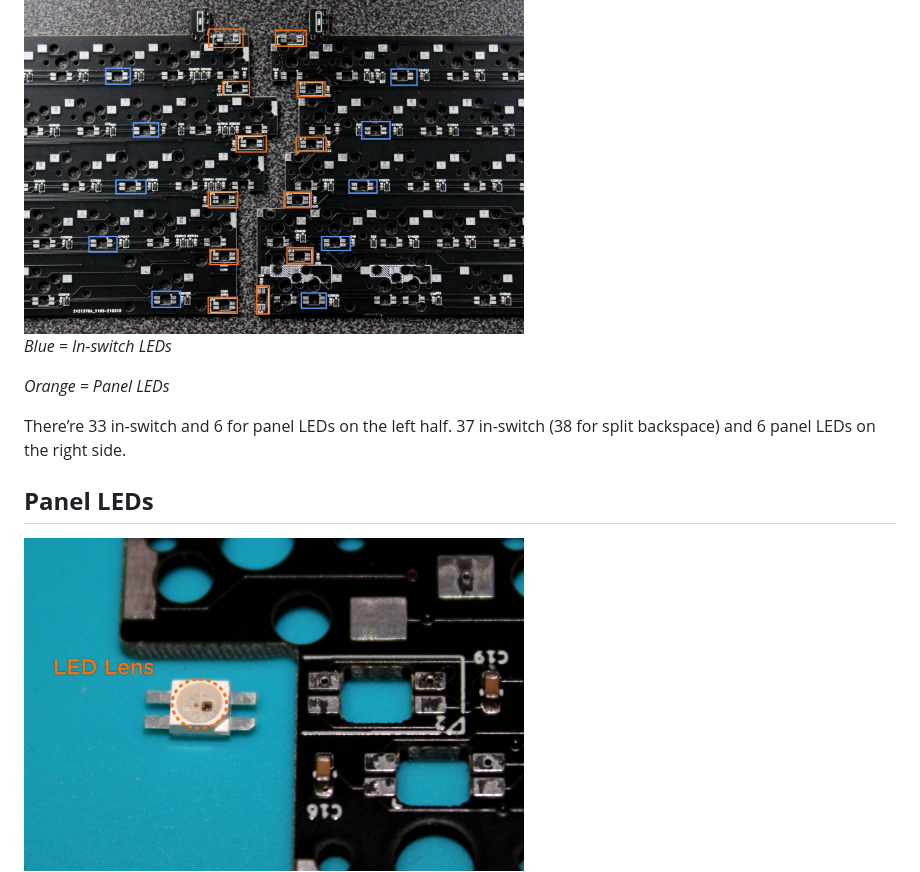
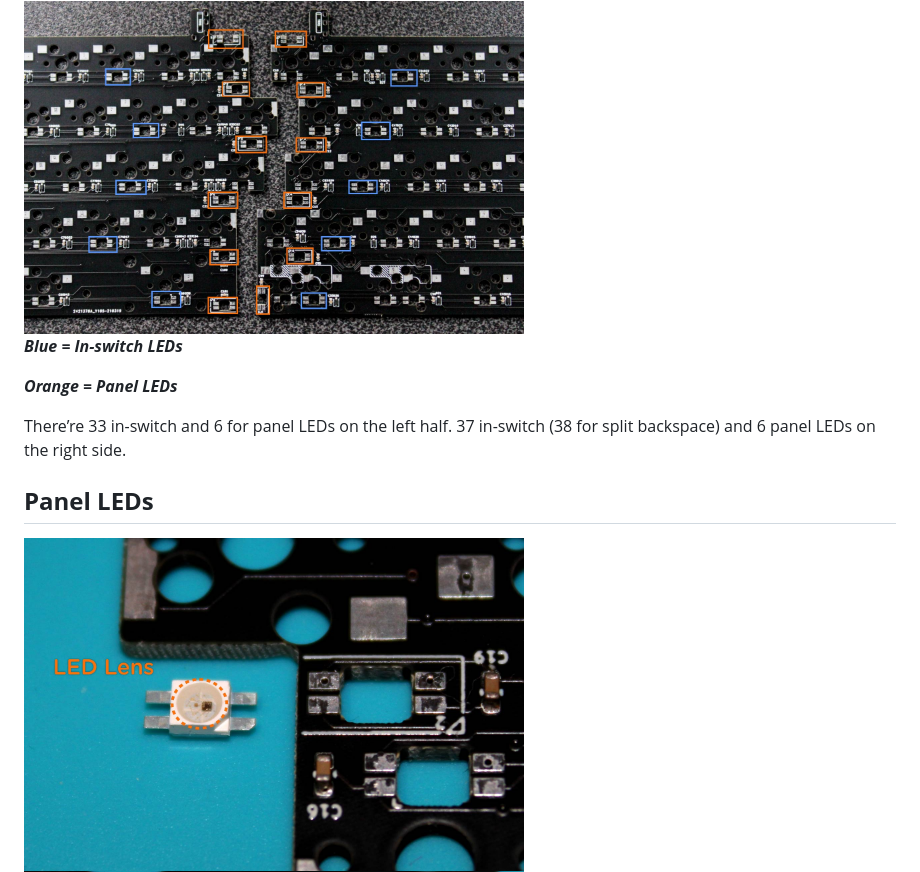
Before and after one commit to duoshock/UM-70, a Markdown page: Assembly Guide.md, the part around one of its changes. GitHub-like rendering.

```diff
--- a/Assembly Guide.md
+++ b/Assembly Guide.md
@@ -62,17 +62,17 @@ All PCBs are tested prior shipping, but it’s a good practice to make sure it
 <img src="images/02_LEDs.jpg" width="500">
 </a>
 
-_Blue = In-switch LEDs_
+**_Blue = In-switch LEDs_**
 
-_Orange = Panel LEDs_
+**_Orange = Panel LEDs_**
 
 There’re 33 in-switch and 6 for panel LEDs on the left half. 37 in-switch (38 for split backspace) and 6 panel LEDs on the right side.
 
 
 ## **Panel LEDs**
 
-<a href="images/03_ PanelLEDLens.jpg">
-<img src="images/03_ PanelLEDLens.jpg" width="500">
+<a href="images/03_PanelLEDLens.jpg">
+<img src="images/03_PanelLEDLens.jpg" width="500">
 </a>
 
 <a href="images/04_PenalLEDMarking.jpg">
```
Also changed, not shown: other parts of Assembly Guide.md (+23 -0 lines), images/03_PanelLEDLens.jpg (renamed from images/03_ PanelLEDLens.jpg), images/06_SwitchLEDMarking_A.jpg (added), images/06_SwitchLED_B.jpg (added), images/07_Layout_Left.jpg (added), images/07_Layout_Right.jpg (added).
